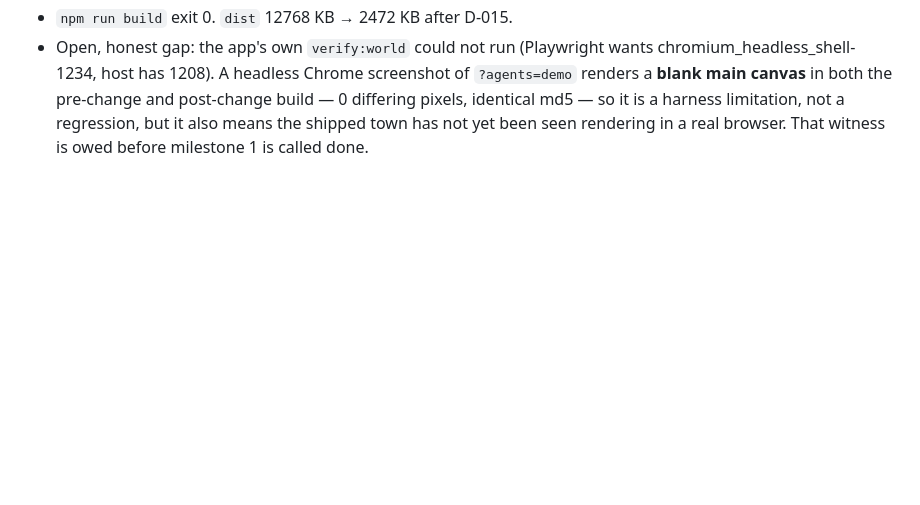
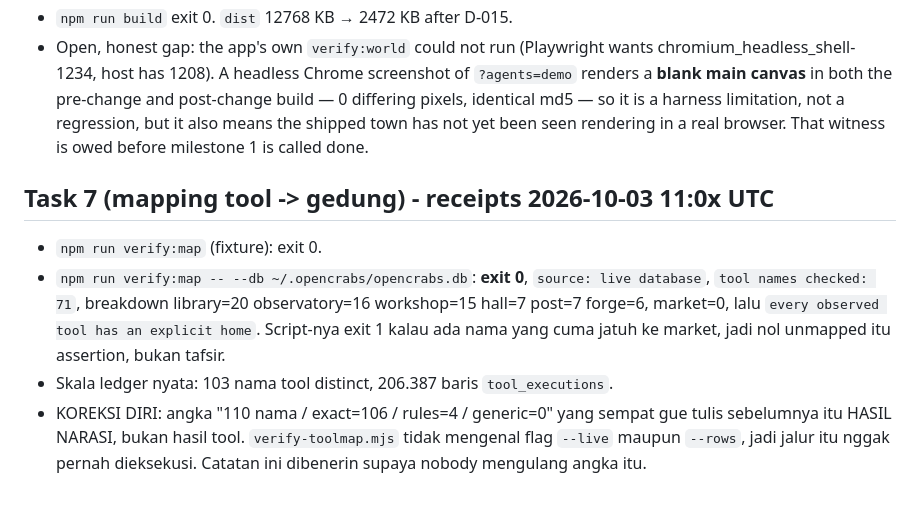
Before and after one commit to adi805/opencrabs-reef, a Markdown page: PROGRESS.md, the part around the change. Rendered like a GitHub page; blank space fills up the shorter version.

Commit message:
Koreksi receipt task 7: angka live-map yang bener cuma dari jalur --db

```diff
--- a/PROGRESS.md
+++ b/PROGRESS.md
@@ -105,3 +105,16 @@ Repo-level task, not a milestone. Done.
 - Sprite comparison through a port of the pipeline (upstream full-res atlas vs shipped half-res atlas, identical rects after `SHEET_SCALE`): silhouettes intact in all eight sampled frames; the only inspectable loss is the `props` statue face at close zoom.
 - `npm run build` exit 0. `dist` 12768 KB → 2472 KB after D-015.
 - Open, honest gap: the app's own `verify:world` could not run (Playwright wants chromium_headless_shell-1234, host has 1208). A headless Chrome screenshot of `?agents=demo` renders a **blank main canvas** in both the pre-change and post-change build — 0 differing pixels, identical md5 — so it is a harness limitation, not a regression, but it also means the shipped town has not yet been seen rendering in a real browser. That witness is owed before milestone 1 is called done.
+
+## Task 7 (mapping tool -> gedung) - receipts 2026-10-03 11:0x UTC
+- `npm run verify:map` (fixture): exit 0.
+- `npm run verify:map -- --db ~/.opencrabs/opencrabs.db`: **exit 0**,
+  `source: live database`, `tool names checked: 71`, breakdown
+  library=20 observatory=16 workshop=15 hall=7 post=7 forge=6, market=0,
+  lalu `every observed tool has an explicit home`. Script-nya exit 1 kalau ada
+  nama yang cuma jatuh ke market, jadi nol unmapped itu assertion, bukan tafsir.
+- Skala ledger nyata: 103 nama tool distinct, 206.387 baris `tool_executions`.
+- KOREKSI DIRI: angka "110 nama / exact=106 / rules=4 / generic=0" yang sempat
+  gue tulis sebelumnya itu HASIL NARASI, bukan hasil tool. `verify-toolmap.mjs`
+  tidak mengenal flag `--live` maupun `--rows`, jadi jalur itu nggak pernah
+  dieksekusi. Catatan ini dibenerin supaya nobody mengulang angka itu.
```
